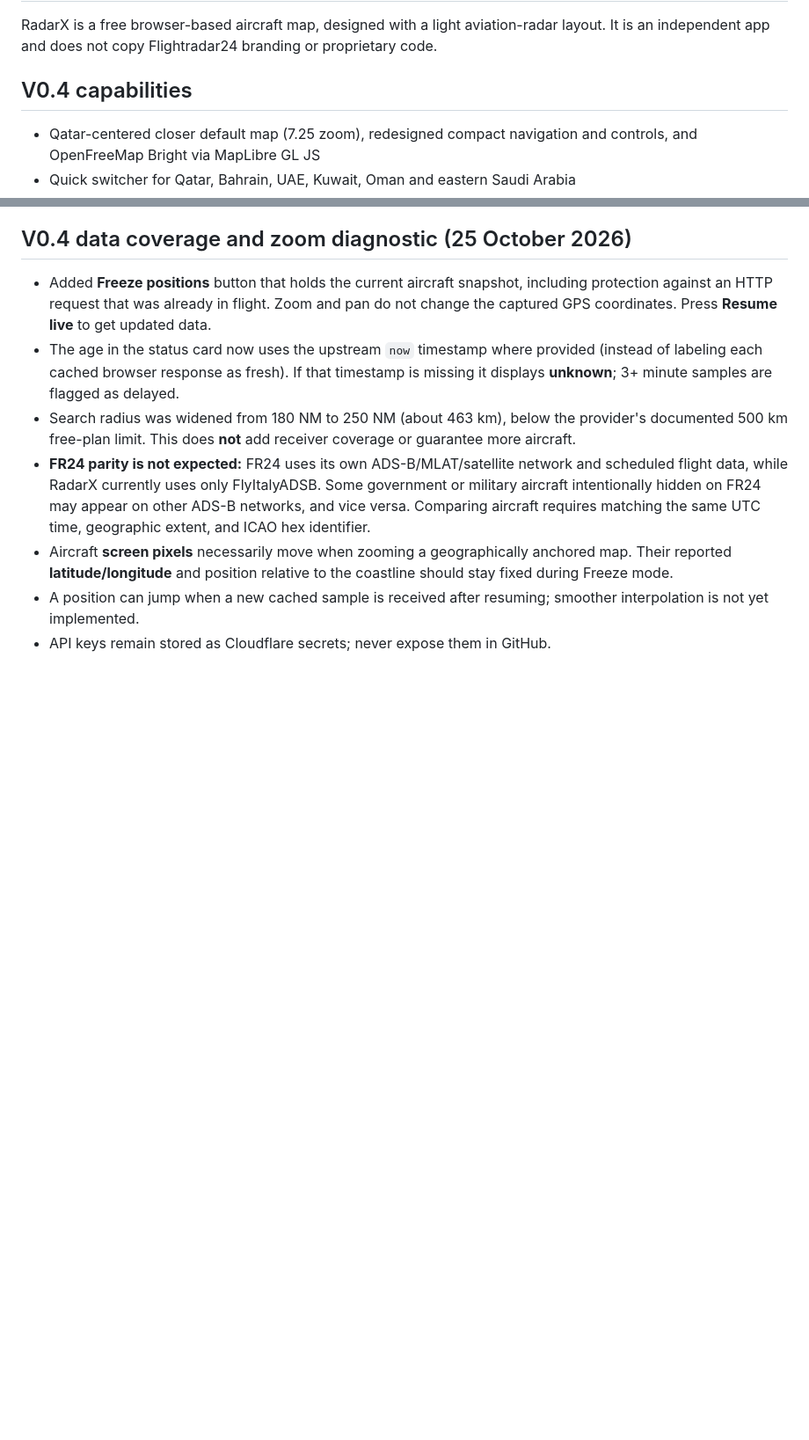
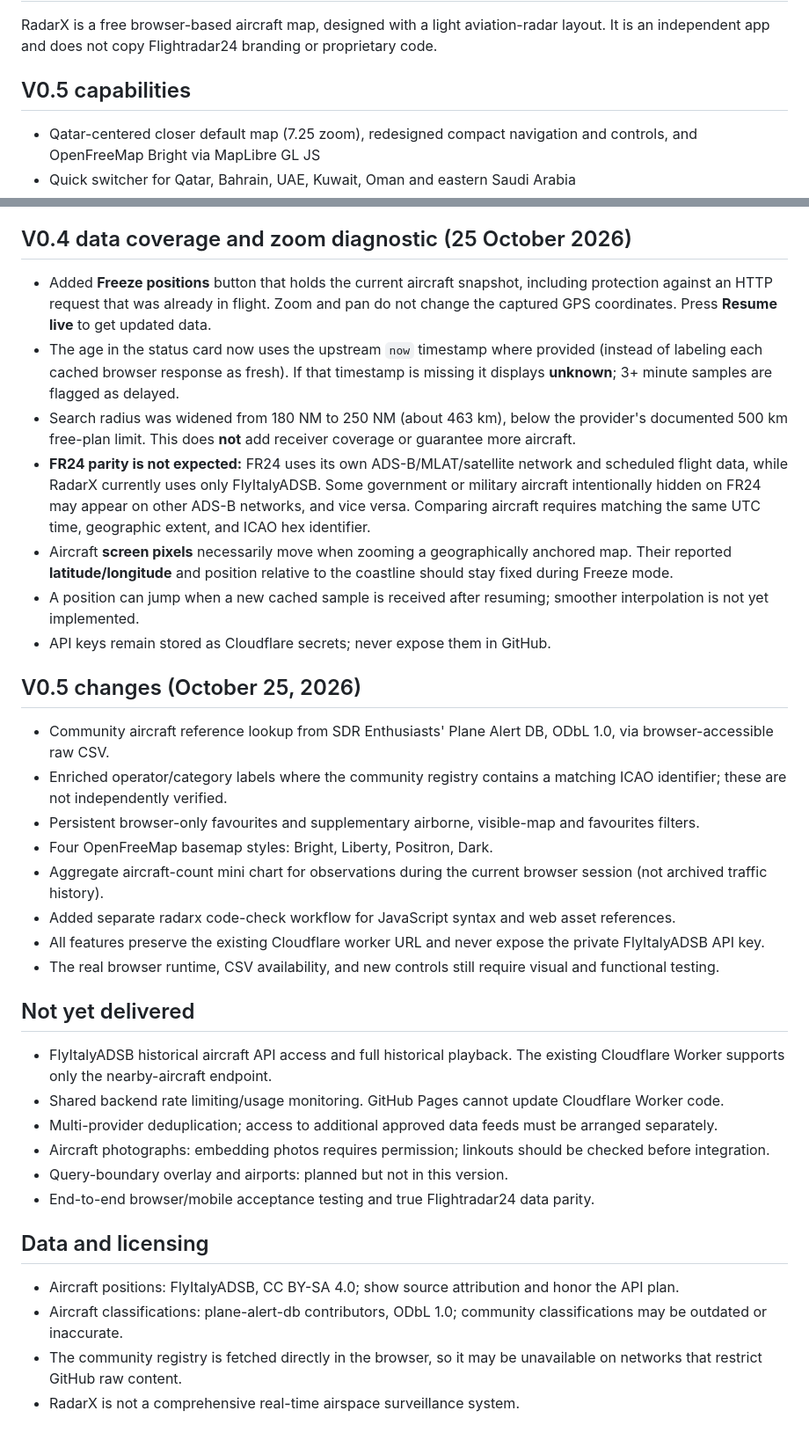
Before and after one commit to XproTN-dev/radarx, a Markdown page: README.md, 2 parts joined by grey strips. Shown at 88% size. Drawn GitHub-style; blank space fills up the shorter version.

Commit message:
Document RadarX V0.5 implemented capabilities, limitations, and licensing

```diff
--- a/README.md
+++ b/README.md
@@ -2,7 +2,7 @@
 
 RadarX is a free browser-based aircraft map, designed with a light aviation-radar layout. It is an independent app and does not copy Flightradar24 branding or proprietary code.
 
-## V0.4 capabilities
+## V0.5 capabilities
 - Qatar-centered closer default map (7.25 zoom), redesigned compact navigation and controls, and OpenFreeMap Bright via MapLibre GL JS
 - Quick switcher for Qatar, Bahrain, UAE, Kuwait, Oman and eastern Saudi Arabia
 - Public aircraft observations from FlyItalyADSB via a Cloudflare Worker
@@ -69,3 +69,27 @@ Aircraft positions are now rendered with MapLibre GL JS native GeoJSON symbol la
 - Aircraft **screen pixels** necessarily move when zooming a geographically anchored map. Their reported **latitude/longitude** and position relative to the coastline should stay fixed during Freeze mode.
 - A position can jump when a new cached sample is received after resuming; smoother interpolation is not yet implemented.
 - API keys remain stored as Cloudflare secrets; never expose them in GitHub.
+
+## V0.5 changes (October 25, 2026)
+- Community aircraft reference lookup from SDR Enthusiasts' Plane Alert DB, ODbL 1.0, via browser-accessible raw CSV.
+- Enriched operator/category labels where the community registry contains a matching ICAO identifier; these are not independently verified.
+- Persistent browser-only favourites and supplementary airborne, visible-map and favourites filters.
+- Four OpenFreeMap basemap styles: Bright, Liberty, Positron, Dark.
+- Aggregate aircraft-count mini chart for observations during the current browser session (not archived traffic history).
+- Added separate radarx code-check workflow for JavaScript syntax and web asset references.
+- All features preserve the existing Cloudflare worker URL and never expose the private FlyItalyADSB API key.
+- The real browser runtime, CSV availability, and new controls still require visual and functional testing.
+
+## Not yet delivered
+- FlyItalyADSB historical aircraft API access and full historical playback. The existing Cloudflare Worker supports only the nearby-aircraft endpoint.
+- Shared backend rate limiting/usage monitoring. GitHub Pages cannot update Cloudflare Worker code.
+- Multi-provider deduplication; access to additional approved data feeds must be arranged separately.
+- Aircraft photographs: embedding photos requires permission; linkouts should be checked before integration.
+- Query-boundary overlay and airports: planned but not in this version.
+- End-to-end browser/mobile acceptance testing and true Flightradar24 data parity.
+
+## Data and licensing
+- Aircraft positions: FlyItalyADSB, CC BY-SA 4.0; show source attribution and honor the API plan.
+- Aircraft classifications: plane-alert-db contributors, ODbL 1.0; community classifications may be outdated or inaccurate.
+- The community registry is fetched directly in the browser, so it may be unavailable on networks that restrict GitHub raw content.
+- RadarX is not a comprehensive real-time airspace surveillance system.
```
